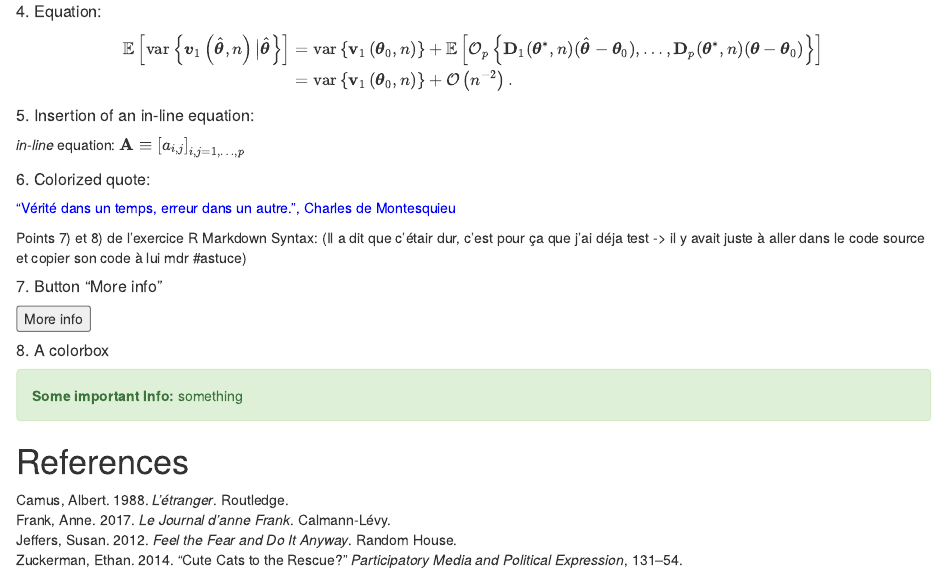
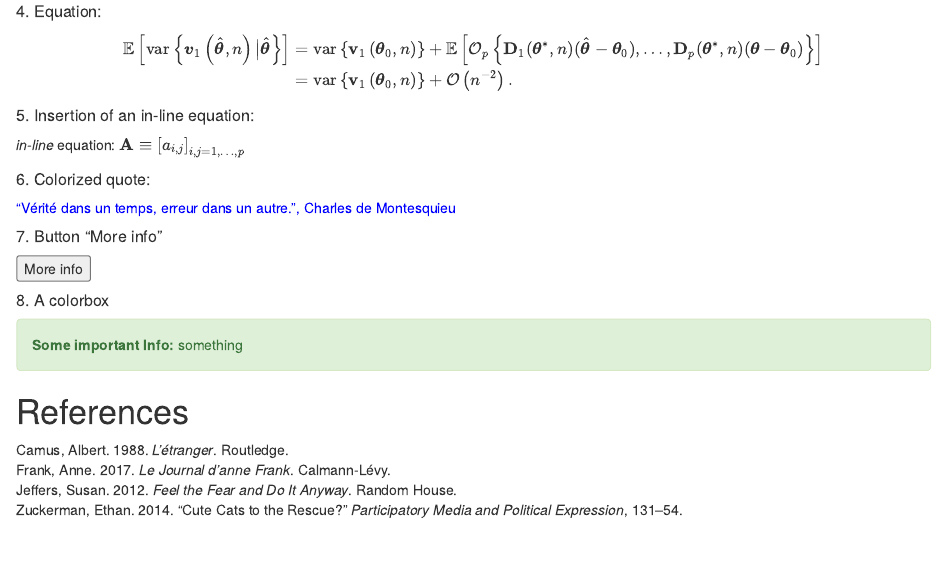
Before and after one commit to Florent-Idargo/Intro_DS_HW1, an R Markdown document (HW1_exer1.Rmd): the page in a window 1100 px wide, from 6430 px down. Rendered offline with R 4.5, knitr and Pandoc, with nearby package versions; code that draws random numbers runs with fixed seeds of ours.

Commit message:
removed comments to have the final version

```diff
--- a/HW1_exer1.Rmd
+++ b/HW1_exer1.Rmd
@@ -233,9 +233,6 @@ $$
 <font color="blue">“Vérité dans un temps, erreur dans un autre.”, Charles de Montesquieu</font></p>
 
 
-Points 7) et 8) de l'exercice R Markdown Syntax:
-(Il a dit que c'étair dur, c'est pour ça que j'ai déja test -> il y avait juste à aller dans le code source et copier son code à lui mdr #astuce)
-
 ##### 7. Button "More info"
 
 <button data-toggle="collapse" data-target="#demo">
```
